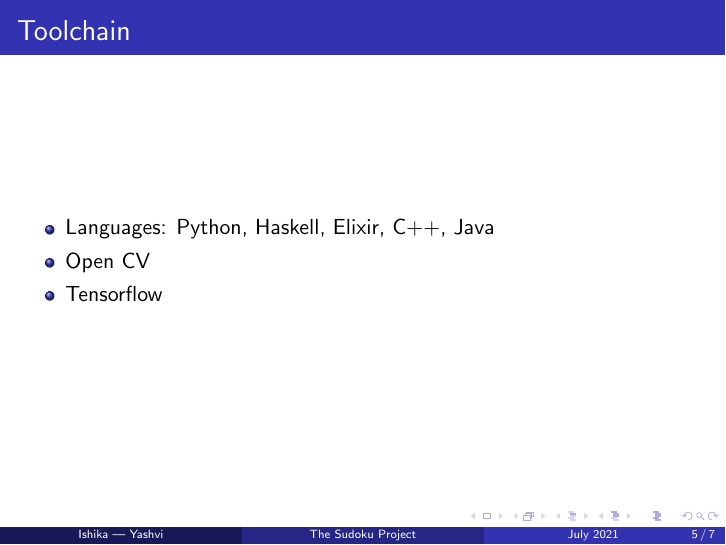
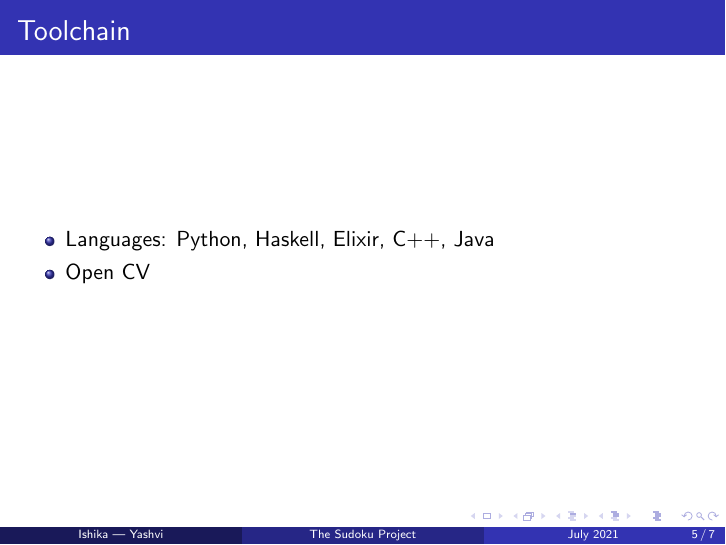
Before and after one commit to IshikaDe-2803/SUDOKU-PROJECT, LaTeX slides (WEEKLY_PRESENTATION/week1.tex): page 5 of 7. Compiled offline with pdfLaTeX.

Commit message:
week1-updates

```diff
--- a/WEEKLY_PRESENTATION/week1.tex
+++ b/WEEKLY_PRESENTATION/week1.tex
@@ -44,7 +44,6 @@ solving techniques.\newline
      \begin{itemize}
           \item Languages: Python, Haskell, Elixir, C++, Java
           \item Open CV
-          \item Tensorflow
      \end{itemize}
 \end{frame}
 
```
Also changed, not shown: WEEKLY_PRESENTATION/week1.pdf, 1 other file.
